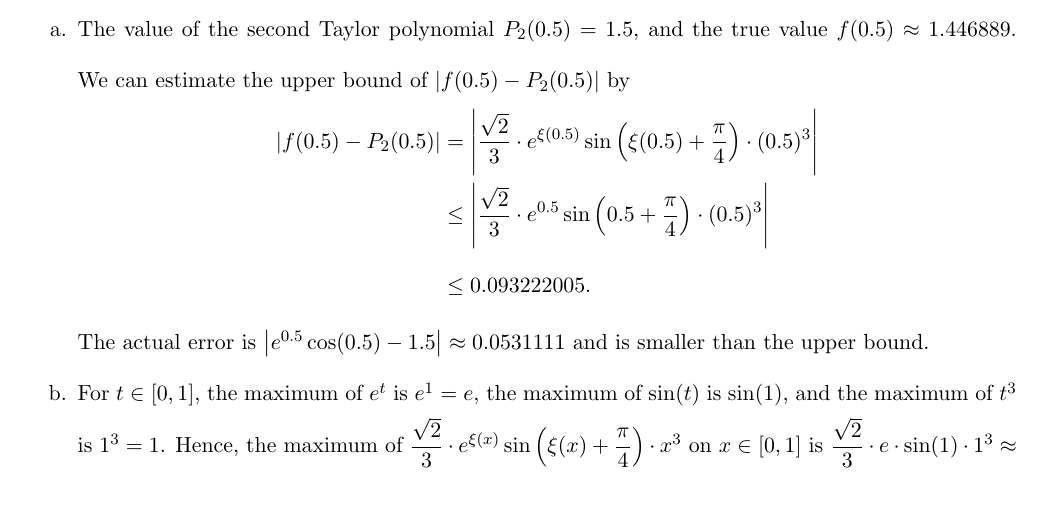
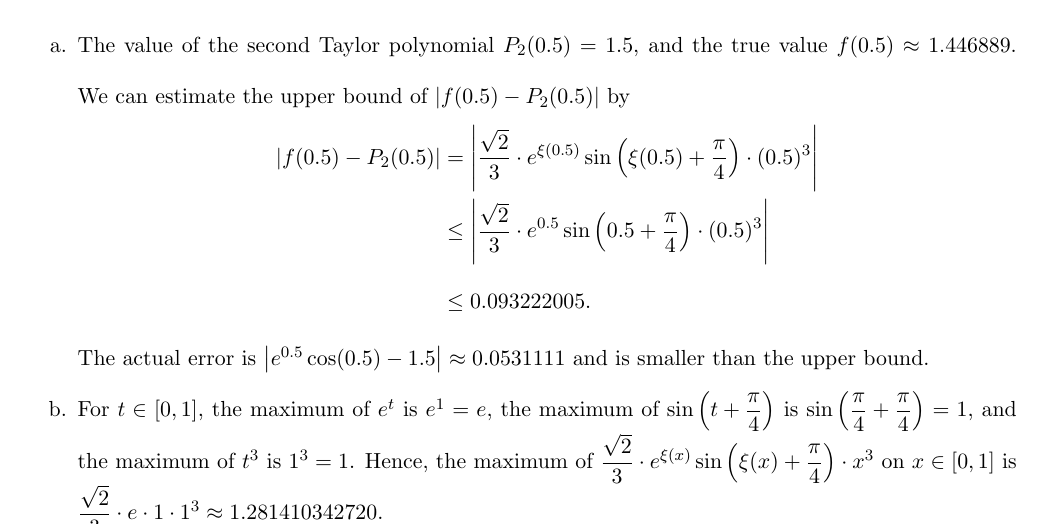
Before and after one commit to eiken0525/CM_HW, a LaTeX problem sheet (HW1/111652004_CM_HW1.tex): part of page 4 of 14, cut so that both start at the same text. Compiled offline with pdfLaTeX.

Commit message:
Fix problem 3b.

```diff
--- a/HW1/111652004_CM_HW1.tex
+++ b/HW1/111652004_CM_HW1.tex
@@ -180,7 +180,7 @@ Hence, the second Taylor polynomial about $0$ is \vspace{-0.6em}
         &\leq 0.093222005.\\[-3.4em]
     \end{align*}
     The actual error is $\left\lvert e^{0.5}\cos(0.5)-1.5\right\rvert\approx0.0531111$ and is smaller than the upper bound.
-    \item For $t\in[0, 1]$, the maximum of $e^t$ is $e^1=e$, the maximum of $\sin(t)$ is $\sin(1)$, and the maximum of $t^3$ is $1^3=1$. Hence, the maximum of $\dfrac{\sqrt{2}}{3}\cdot e^{\xi(x)}\sin\left(\xi(x)+\dfrac{\pi}{4}\right) \cdot x^3$ on $x\in[0, 1]$ is $\dfrac{\sqrt{2}}{3}\cdot e\cdot\sin(1)\cdot1^3\approx1.07826962303$.
+    \item For $t\in[0, 1]$, the maximum of $e^t$ is $e^1=e$, the maximum of $\sin\left(t+\dfrac{\pi}{4}\right)$ is $\sin\left(\dfrac{\pi}{4}+\dfrac{\pi}{4}\right)=1$, and the maximum of $t^3$ is $1^3=1$. Hence, the maximum of $\dfrac{\sqrt{2}}{3}\cdot e^{\xi(x)}\sin\left(\xi(x)+\dfrac{\pi}{4}\right) \cdot x^3$ on $x\in[0, 1]$ is $\dfrac{\sqrt{2}}{3}\cdot e\cdot1\cdot1^3\approx1.281410342720$.
     \item \begin{align*}
         \int_{0}^{1}P_2(x)\ddi x&=\int_{0}^{1}1+x\ddi x\\
         &=\left[x+\dfrac{x^2}{2}\right]_0^1\\
```
Also changed, not shown: HW1/111652004_CM_HW1.pdf, 4 other files.
